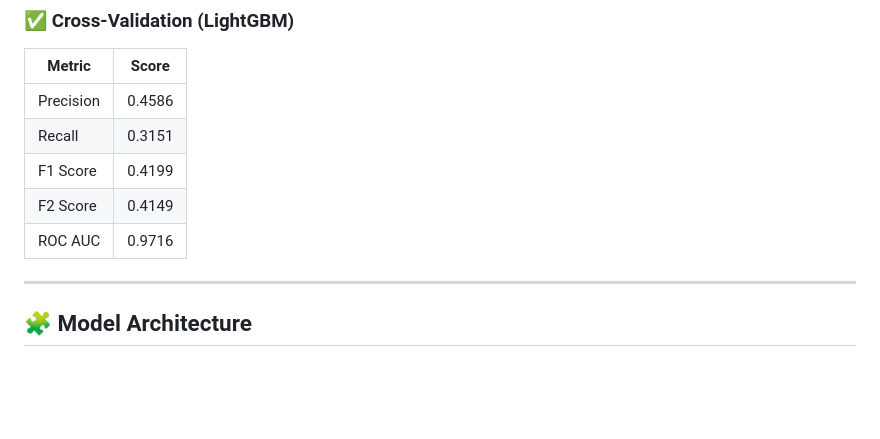
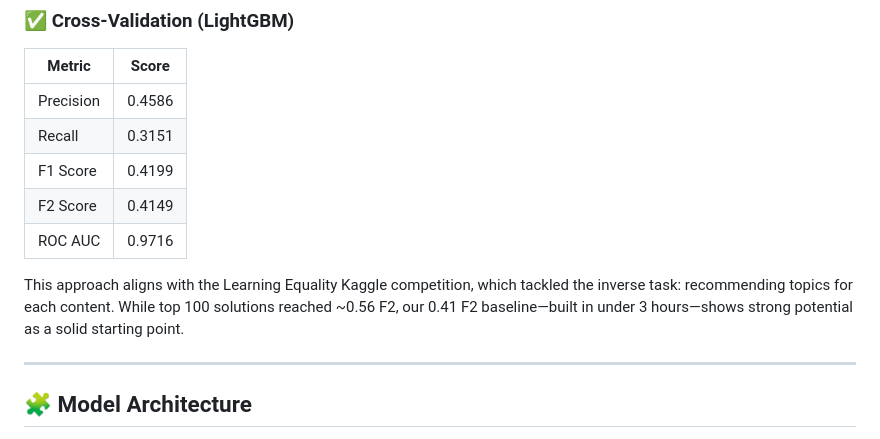
Before and after one commit to brunoguilherme1/Newsela-TakeHome, a Markdown page: README.md, the part around the change. Rendered like a GitHub page; blank space fills up the shorter version.

```diff
--- a/README.md
+++ b/README.md
@@ -72,6 +72,8 @@ Despite the time constraint, this 2-stage strategy balances **speed**, **scalabi
 | F2 Score  | 0.4149 |
 | ROC AUC   | 0.9716 |
 
+This approach aligns with the Learning Equality Kaggle competition, which tackled the inverse task: recommending topics for each content. While top 100 solutions reached ~0.56 F2, our 0.41 F2 baseline—built in under 3 hours—shows strong potential as a solid starting point.
+
 ---
 
 ## 🧩 Model Architecture
```
